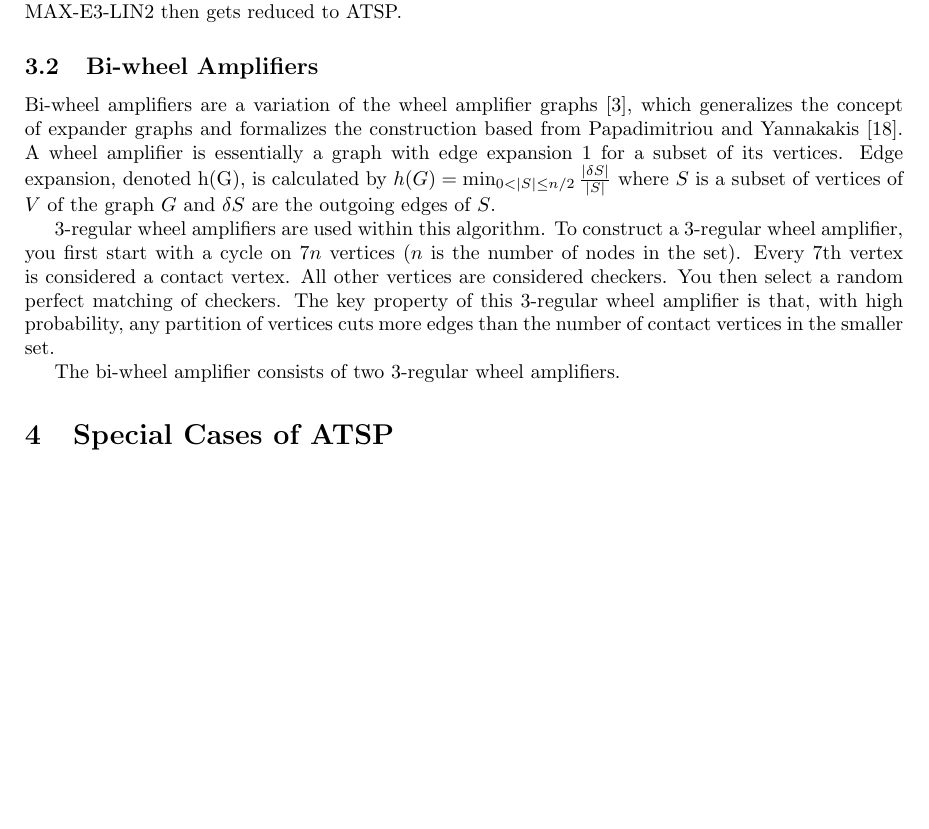
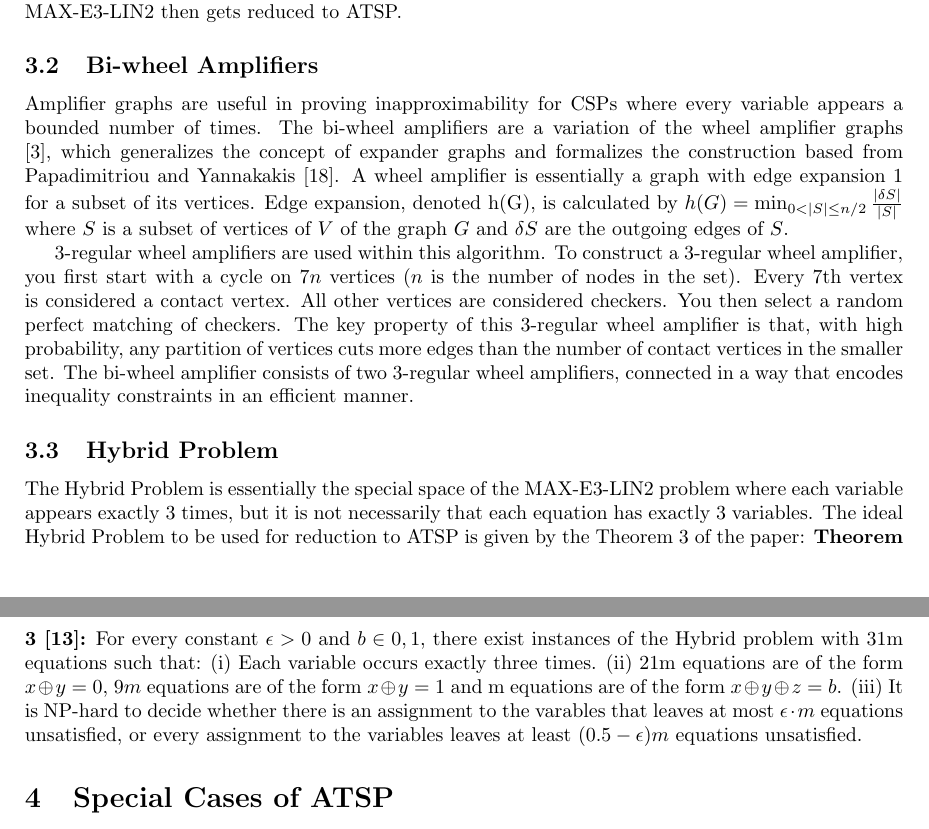
Before and after one commit to wongalex/Sandbox, a LaTeX document (COMS6232/Research Paper/AlexWongResearchPaper.tex): part of page 11 of 13 before the commit and two parts of pages 11 and 12 of 13 after it, the two joined at a grey line, cut so that both start at the same text, the shorter picture padded with empty space. Compiled offline with LaTeX, dvips and Ghostscript.

Commit message:
update on research paper

```diff
--- a/COMS6232/Research Paper/AlexWongResearchPaper.tex
+++ b/COMS6232/Research Paper/AlexWongResearchPaper.tex
@@ -397,9 +397,15 @@ In this section, we will detail the tools and methods that Karpinski et al. used
 The problem starts from the MAX-E3-LIN2 problem where, given a system of linear equations mod 2 with exactly 3 variables in each equation, we want to find an assignment of the variables that maximizes the number of satisfied equations. A reduction from MAX-E3-LIN2 to a special case of MAX-E3-LIN2 where each variable appears exactly 3 times and the linear equations have a particular structure. This reduction is done using a tool called a ``bi-wheel amplifier''. The special case of MAX-E3-LIN2 then gets reduced to ATSP.
 
 \subsection{Bi-wheel Amplifiers}
-Bi-wheel amplifiers are a variation of the wheel amplifier graphs \cite{BK01}, which generalizes the concept of expander graphs and formalizes the construction based from Papadimitriou and Yannakakis \cite{PY91}. A wheel amplifier is essentially a graph with edge expansion 1 for a subset of its vertices. Edge expansion, denoted h(G), is calculated by $h(G) = \min_{0 < |S| \leq n/2}\frac{|\delta S|}{|S|}$ where $S$ is a subset of vertices of $V$ of the graph $G$ and $\delta S$ are the outgoing edges of $S$. \newline
-\indent 3-regular wheel amplifiers are used within this algorithm. To construct a 3-regular wheel amplifier, you first start with a cycle on $7n$ vertices ($n$ is the number of nodes in the set). Every 7th vertex is considered a contact vertex. All other vertices are considered checkers. You then select a random perfect matching of checkers. The key property of this 3-regular wheel amplifier is that, with high probability, any partition of vertices cuts more edges than the number of contact vertices in the smaller set. \newline
-\indent The bi-wheel amplifier consists of two 3-regular wheel amplifiers.
+Amplifier graphs are useful in proving inapproximability for CSPs where every variable appears a bounded number of times. The bi-wheel amplifiers are a variation of the wheel amplifier graphs \cite{BK01}, which generalizes the concept of expander graphs and formalizes the construction based from Papadimitriou and Yannakakis \cite{PY91}. A wheel amplifier is essentially a graph with edge expansion 1 for a subset of its vertices. Edge expansion, denoted h(G), is calculated by $h(G) = \min_{0 < |S| \leq n/2}\frac{|\delta S|}{|S|}$ where $S$ is a subset of vertices of $V$ of the graph $G$ and $\delta S$ are the outgoing edges of $S$. \newline
+\indent 3-regular wheel amplifiers are used within this algorithm. To construct a 3-regular wheel amplifier, you first start with a cycle on $7n$ vertices ($n$ is the number of nodes in the set). Every 7th vertex is considered a contact vertex. All other vertices are considered checkers. You then select a random perfect matching of checkers. The key property of this 3-regular wheel amplifier is that, with high probability, any partition of vertices cuts more edges than the number of contact vertices in the smaller set. The bi-wheel amplifier consists of two 3-regular wheel amplifiers, connected in a way that encodes inequality constraints in an efficient manner.
+
+\subsection{Hybrid Problem}
+The Hybrid Problem is essentially the special space of the MAX-E3-LIN2 problem where each variable appears exactly 3 times, but it is not necessarily that each equation has exactly 3 variables. The ideal Hybrid Problem to be used for reduction to ATSP is given by the Theorem 3 of the paper:
+\textbf{Theorem 3 \cite{KLS15}:} For every constant $\epsilon > 0$ and $b \in {0,1}$, there exist instances of the Hybrid problem with 31m equations such that:
+(i) Each variable occurs exactly three times.
+(ii) 21m equations are of the form $x \oplus y = 0$, $9m$ equations are of the form $x \oplus y = 1$ and m equations are of the form $x \oplus y \oplus z = b$.
+(iii) It is NP-hard to decide whether there is an assignment to the varables that leaves at most $\epsilon \cdot m$ equations unsatisfied, or every assignment to the variables leaves at least $(0.5 - \epsilon)m$ equations unsatisfied.
 %%%%%%%%%%%%%%%%%%%%Section 4 Special Cases of ATSP%%%%%%%%%%%%%%%%%%%%%%%%%%%%
 \section{Special Cases of ATSP}
 In this section, we give a brief introduction and overview of some the methods being used on special cases of ATSP, where the results are better than the currently best known results of the general case of ATSP.
```
Also changed, not shown: COMS6232/Research Paper/AlexWongResearchPaper.pdf, COMS6232/Research Paper/AlexWongResearchPaper.tex (4 more changed lines), 3 other files.
